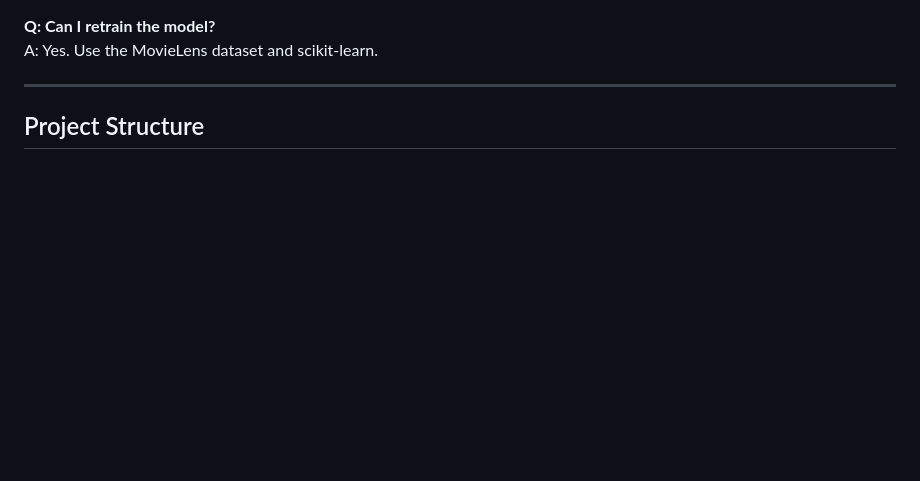
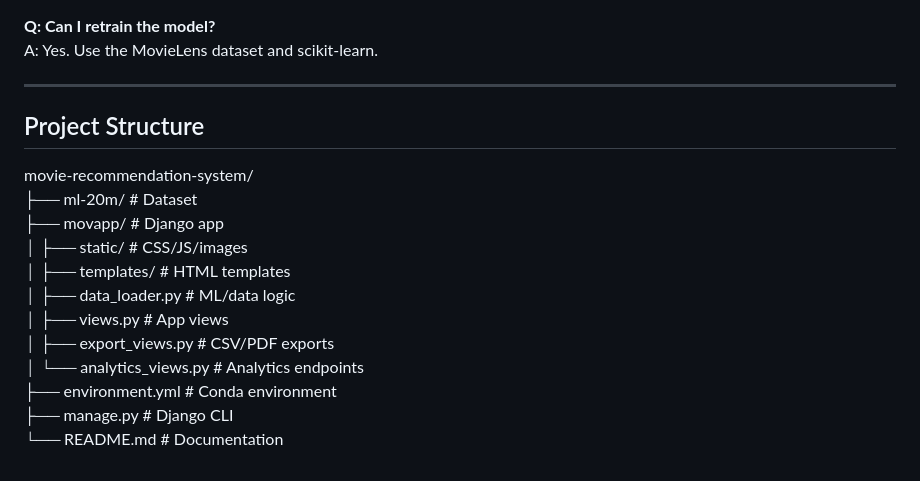
Before and after one commit to Nitin-Nandan/MovieRecommendationSystem, a Markdown page: README.md, the part around the change printed below. Drawn GitHub-style; blank space fills up the shorter version.

```diff
--- a/README.md
+++ b/README.md
@@ -144,4 +144,17 @@ A: Yes. Use the MovieLens dataset and scikit-learn.
 
 ---
 
-## Project Structure
+## Project Structure <br>
+
+movie-recommendation-system/ <br>
+├── ml-20m/ # Dataset <br>
+├── movapp/ # Django app <br>
+│ ├── static/ # CSS/JS/images <br>
+│ ├── templates/ # HTML templates <br>
+│ ├── data_loader.py # ML/data logic <br>
+│ ├── views.py # App views <br>
+│ ├── export_views.py # CSV/PDF exports <br>
+│ └── analytics_views.py # Analytics endpoints <br>
+├── environment.yml # Conda environment <br>
+├── manage.py # Django CLI <br>
+└── README.md # Documentation <br>
```
Also changed, not shown: other parts of README.md (+1 -1 lines).
